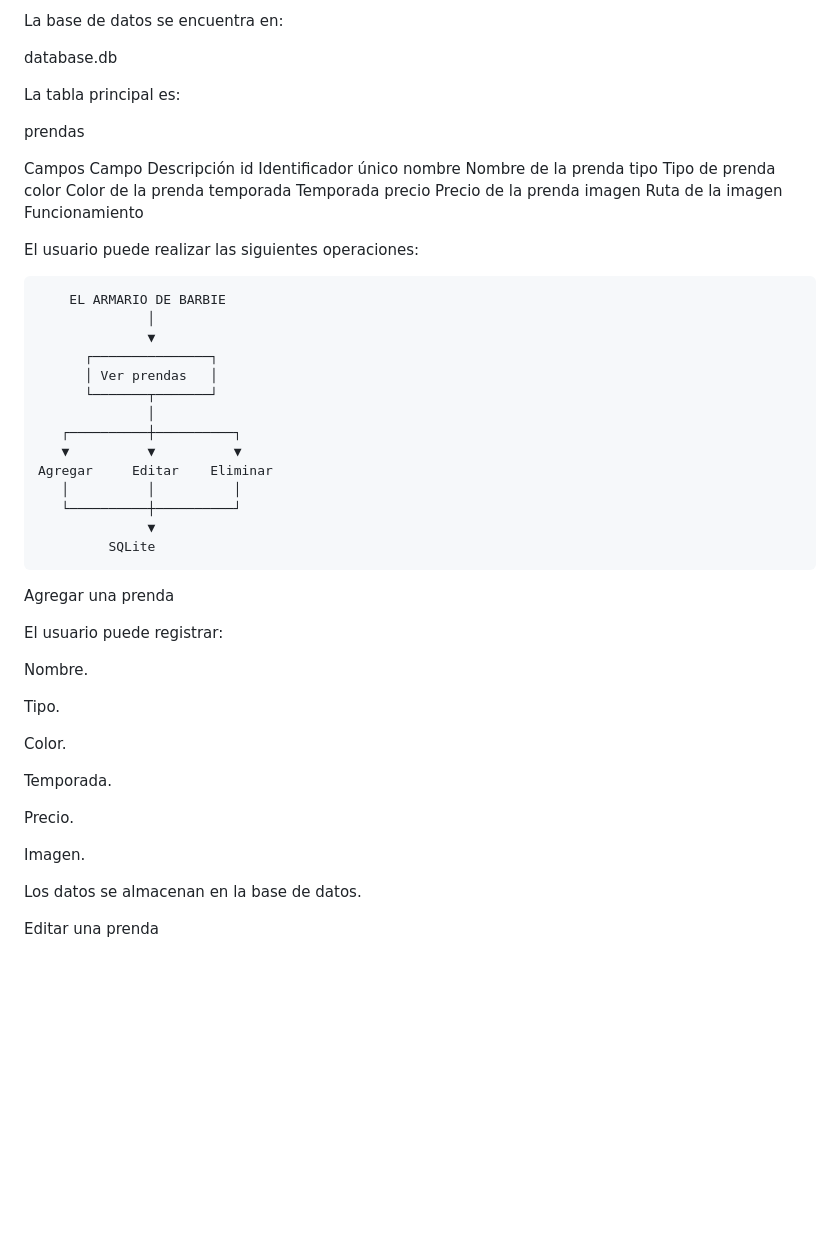
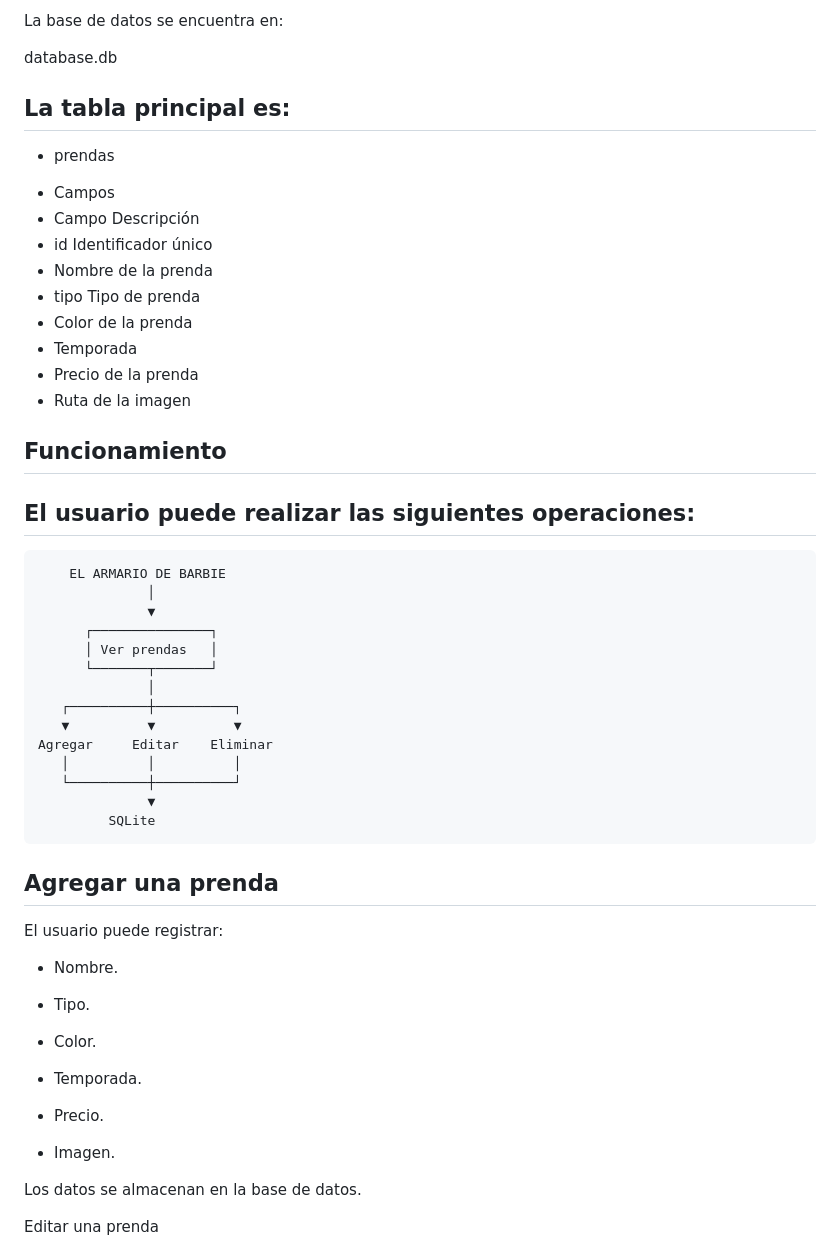
Before and after one commit to Lunacastro18/armario_Barbie11-14, a Markdown page: PRD.md, the part around one of its changes. Rendered like a GitHub page; blank space fills up the shorter version.

```diff
--- a/PRD.md
+++ b/PRD.md
@@ -142,22 +133,21 @@ La base de datos se encuentra en:
 database.db
 
 
-La tabla principal es:
+## La tabla principal es:
 
-prendas
+* prendas
 
-Campos
-Campo	Descripción
-id	Identificador único
-nombre	Nombre de la prenda
-tipo	Tipo de prenda
-color	Color de la prenda
-temporada	Temporada
-precio	Precio de la prenda
-imagen	Ruta de la imagen
- Funcionamiento
-
-El usuario puede realizar las siguientes operaciones:
+- Campos
+- Campo	Descripción
+- id	Identificador único
+- Nombre de la prenda
+- tipo	Tipo de prenda
+- Color de la prenda
+- Temporada
+- Precio de la prenda
+- Ruta de la imagen
+ ## Funcionamiento
+## El usuario puede realizar las siguientes operaciones:
 
         EL ARMARIO DE BARBIE
                   │
@@ -174,21 +164,21 @@ El usuario puede realizar las siguientes operaciones:
                   ▼
              SQLite
 
- Agregar una prenda
+ ## Agregar una prenda
 
 El usuario puede registrar:
 
-Nombre.
+- Nombre.
 
-Tipo.
+- Tipo.
 
-Color.
+- Color.
 
-Temporada.
+- Temporada.
 
-Precio.
+- Precio.
 
-Imagen.
+- Imagen.
 
 Los datos se almacenan en la base de datos.
 
```
Also changed, not shown: other parts of PRD.md (+20 -29 lines).
